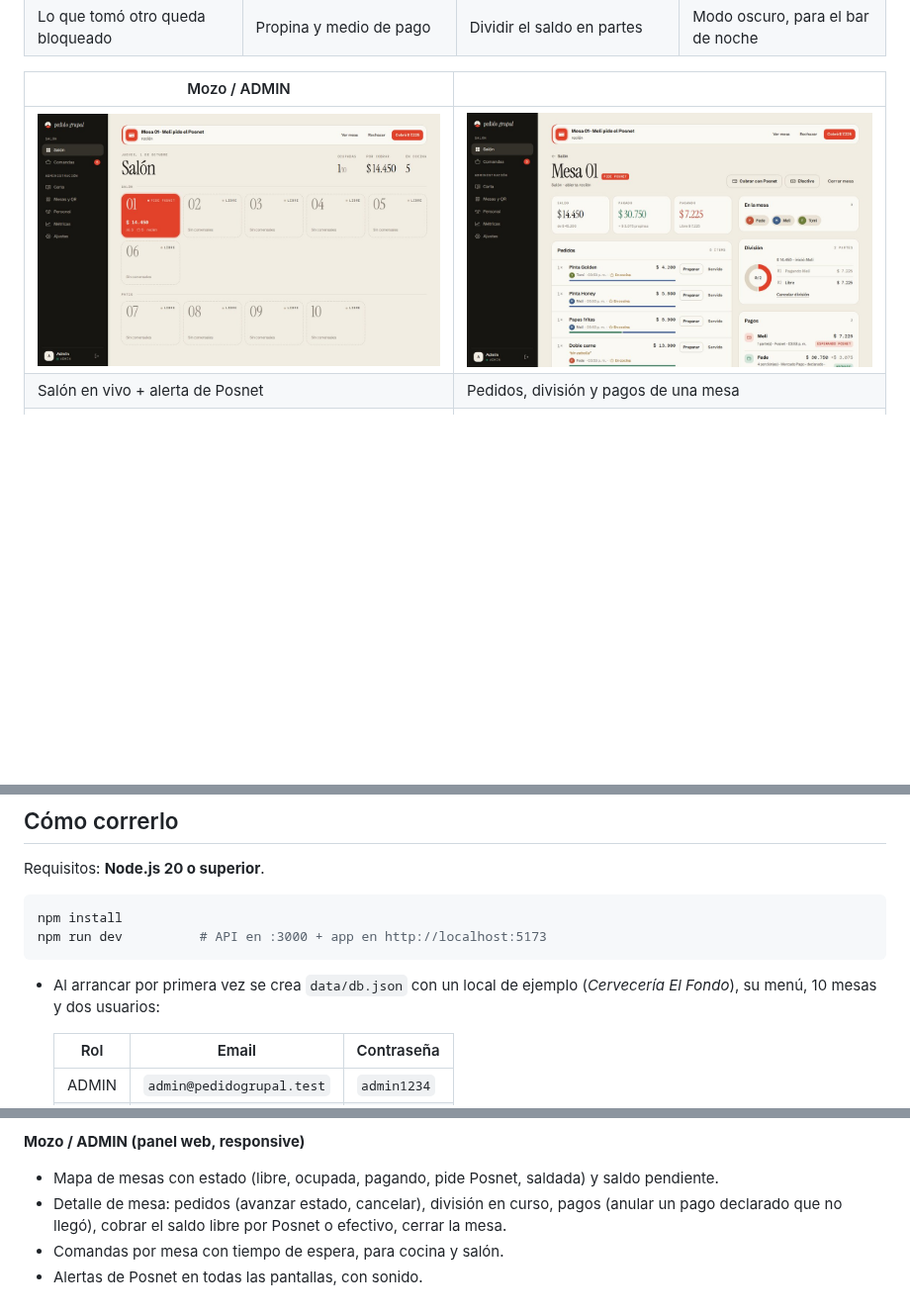
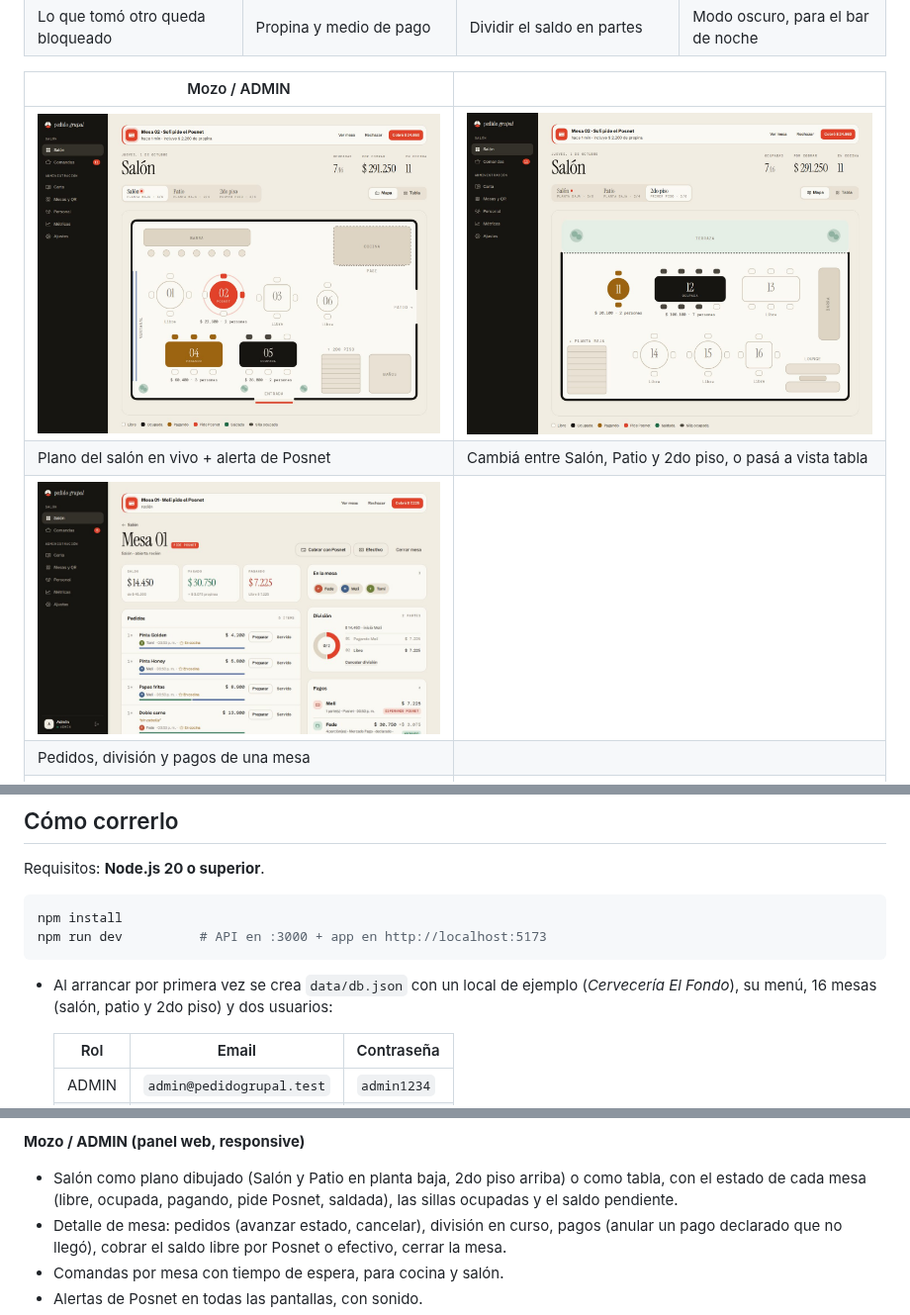
Before and after one commit to ibortha/tp-gdsi, a Markdown page: README.md, 3 parts joined by grey strips. Shown at 99% size. Rendered like a GitHub page; pictures changed too: docs/img/15-salon.jpg, docs/img/15b-salon-2do-piso.jpg (added); blank space fills up the shorter version.

````diff
--- a/README.md
+++ b/README.md
@@ -19,8 +19,10 @@ US01–US12 y las métricas del Scope Canvas.
 
 | Mozo / ADMIN | |
 |---|---|
-| ![Salón](docs/img/15-salon.jpg) | ![Mesa](docs/img/16-mesa.jpg) |
-| Salón en vivo + alerta de Posnet | Pedidos, división y pagos de una mesa |
+| ![Salón](docs/img/15-salon.jpg) | ![2do piso](docs/img/15b-salon-2do-piso.jpg) |
+| Plano del salón en vivo + alerta de Posnet | Cambiá entre Salón, Patio y 2do piso, o pasá a vista tabla |
+| ![Mesa](docs/img/16-mesa.jpg) | |
+| Pedidos, división y pagos de una mesa | |
 | ![Comandas](docs/img/21-comandas.jpg) | ![QR](docs/img/24-qr.jpg) |
 | Comandas tipo ticket | Habladores de mesa con QR, listos para imprimir |
 
@@ -41,7 +43,7 @@ npm run dev          # API en :3000 + app en http://localhost:5173
 ```
 
 - Al arrancar por primera vez se crea `data/db.json` con un local de ejemplo (*Cervecería El Fondo*), su menú,
-  10 mesas y dos usuarios:
+  16 mesas (salón, patio y 2do piso) y dos usuarios:
 
   | Rol | Email | Contraseña |
   |---|---|---|
@@ -103,7 +105,7 @@ de demo de la portada y del login).
   opcional.
 
 **Mozo / ADMIN (panel web, responsive)**
-- Mapa de mesas con estado (libre, ocupada, pagando, pide Posnet, saldada) y saldo pendiente.
+- Salón como plano dibujado (Salón y Patio en planta baja, 2do piso arriba) o como tabla, con el estado de cada mesa (libre, ocupada, pagando, pide Posnet, saldada), las sillas ocupadas y el saldo pendiente.
 - Detalle de mesa: pedidos (avanzar estado, cancelar), división en curso, pagos (anular un pago declarado que no
   llegó), cobrar el saldo libre por Posnet o efectivo, cerrar la mesa.
 - Comandas por mesa con tiempo de espera, para cocina y salón.
````
Also changed, not shown: 9 other files.
